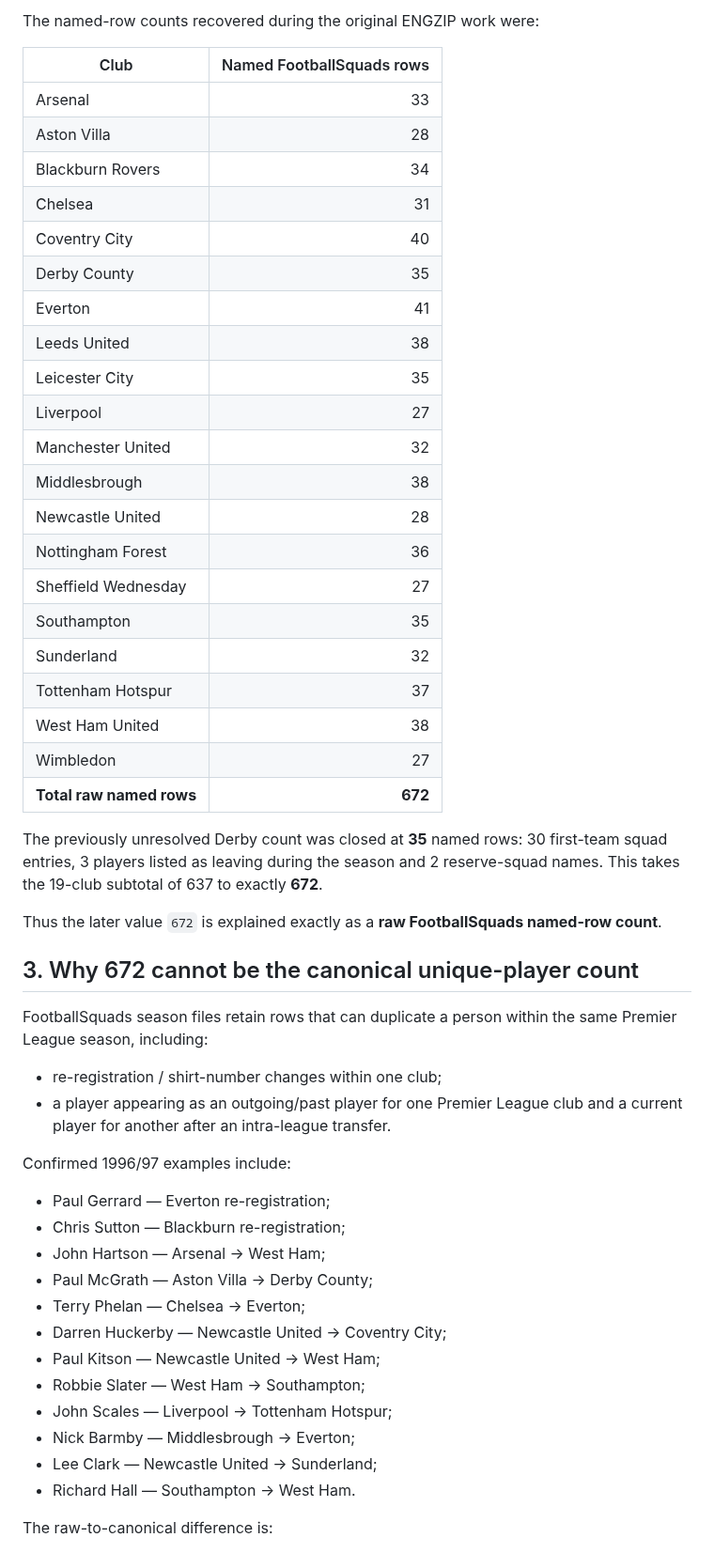
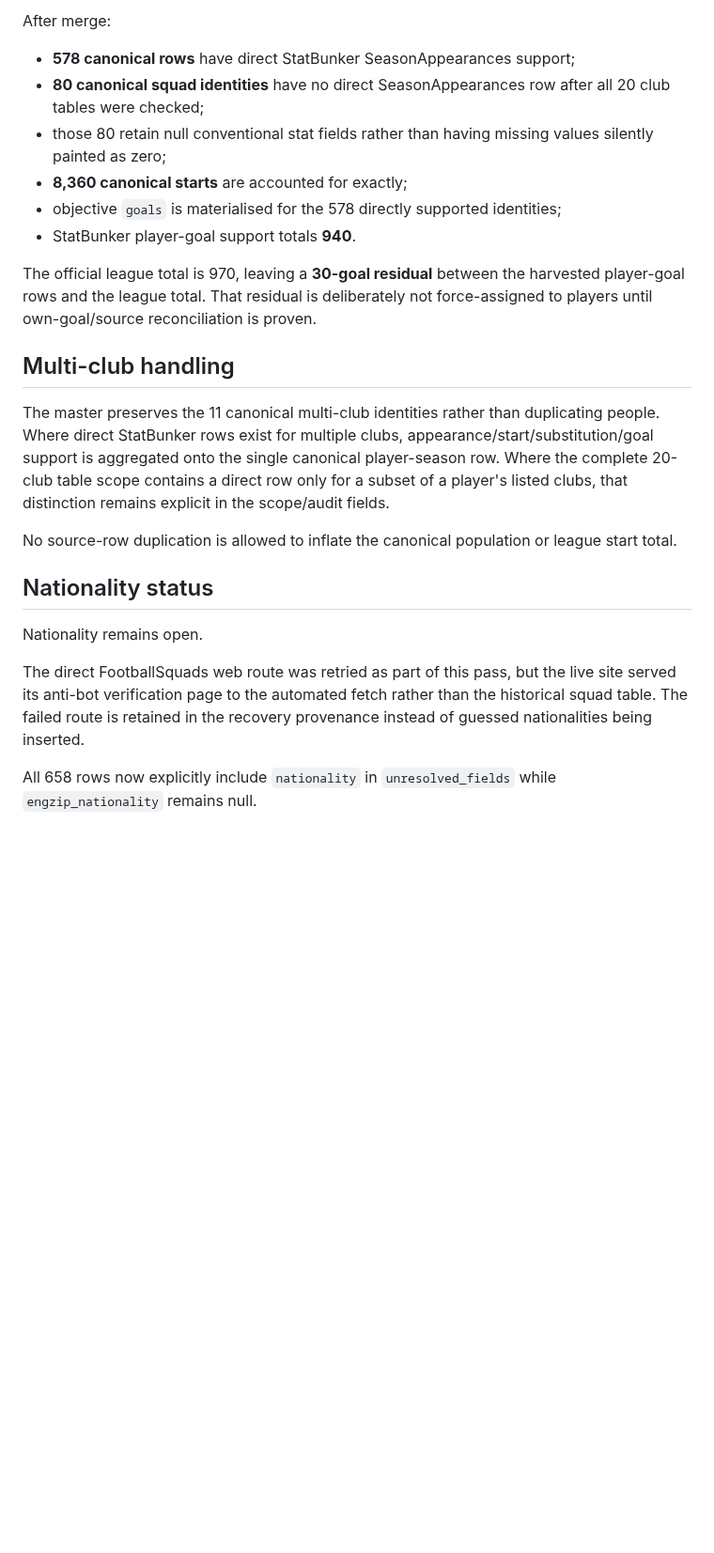
Before and after one commit to complexdd-rgb/fpl-draft-challenge, a Markdown page: reports/1996-97-reconciliation-2026-09-08.md, the part around one of its changes. Shown at 94% size. Rendered like a GitHub page; blank space fills up the shorter version.

```diff
--- a/reports/1996-97-reconciliation-2026-09-08.md
+++ b/reports/1996-97-reconciliation-2026-09-08.md
@@ -49,55 +66,26 @@ The FootballSquads 1996/97 Premier League archive contains the 20 expected club
 
-The named-row counts recovered during the original ENGZIP work were:
+After merge:
 
-| Club | Named FootballSquads rows |
-|---|---:|
-| Arsenal | 33 |
-| Aston Villa | 28 |
-| Blackburn Rovers | 34 |
-| Chelsea | 31 |
-| Coventry City | 40 |
-| Derby County | 35 |
-| Everton | 41 |
-| Leeds United | 38 |
-| Leicester City | 35 |
-| Liverpool | 27 |
-| Manchester United | 32 |
-| Middlesbrough | 38 |
-| Newcastle United | 28 |
-| Nottingham Forest | 36 |
-| Sheffield Wednesday | 27 |
-| Southampton | 35 |
-| Sunderland | 32 |
-| Tottenham Hotspur | 37 |
-| West Ham United | 38 |
-| Wimbledon | 27 |
-| **Total raw named rows** | **672** |
+- **578 canonical rows** have direct StatBunker SeasonAppearances support;
+- **80 canonical squad identities** have no direct SeasonAppearances row after all 20 club tables were checked;
+- those 80 retain null conventional stat fields rather than having missing values silently painted as zero;
+- **8,360 canonical starts** are accounted for exactly;
+- objective `goals` is materialised for the 578 directly supported identities;
+- StatBunker player-goal support totals **940**.
 
-The previously unresolved Derby count was closed at **35** named rows: 30 first-team squad entries, 3 players listed as leaving during the season and 2 reserve-squad names. This takes the 19-club subtotal of 637 to exactly **672**.
+The official league total is 970, leaving a **30-goal residual** between the harvested player-goal rows and the league total. That residual is deliberately not force-assigned to players until own-goal/source reconciliation is proven.
 
-Thus the later value `672` is explained exactly as a **raw FootballSquads named-row count**.
+## Multi-club handling
 
-## 3. Why 672 cannot be the canonical unique-player count
+The master preserves the 11 canonical multi-club identities rather than duplicating people. Where direct StatBunker rows exist for multiple clubs, appearance/start/substitution/goal support is aggregated onto the single canonical player-season row. Where the complete 20-club table scope contains a direct row only for a subset of a player's listed clubs, that distinction remains explicit in the scope/audit fields.
 
-FootballSquads season files retain rows that can duplicate a person within the same Premier League season, including:
+No source-row duplication is allowed to inflate the canonical population or league start total.
 
-- re-registration / shirt-number changes within one club;
-- a player appearing as an outgoing/past player for one Premier League club and a current player for another after an intra-league transfer.
+## Nationality status
 
-Confirmed 1996/97 examples include:
+Nationality remains open.
 
-- Paul Gerrard — Everton re-registration;
-- Chris Sutton — Blackburn re-registration;
-- John Hartson — Arsenal → West Ham;
-- Paul McGrath — Aston Villa → Derby County;
-- Terry Phelan — Chelsea → Everton;
-- Darren Huckerby — Newcastle United → Coventry City;
-- Paul Kitson — Newcastle United → West Ham;
-- Robbie Slater — West Ham → Southampton;
-- John Scales — Liverpool → Tottenham Hotspur;
-- Nick Barmby — Middlesbrough → Everton;
-- Lee Clark — Newcastle United → Sunderland;
-- Richard Hall — Southampton → West Ham.
+The direct FootballSquads web route was retried as part of this pass, but the live site served its anti-bot verification page to the automated fetch rather than the historical squad table. The failed route is retained in the recovery provenance instead of guessed nationalities being inserted.
 
-The raw-to-canonical difference is:
+All 658 rows now explicitly include `nationality` in `unresolved_fields` while `engzip_nationality` remains null.
 
```
Also changed, not shown: other parts of reports/1996-97-reconciliation-2026-09-08.md (+66 -114 lines).
